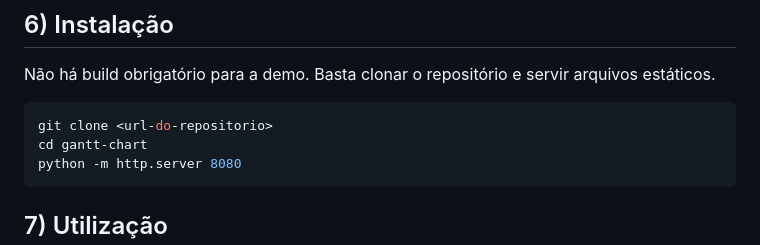
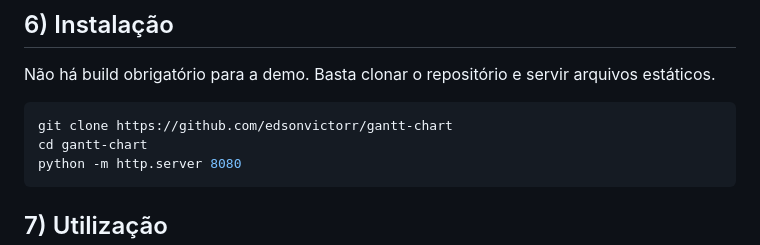
Before and after one commit to edsonvictorr/gantt-chart, a Markdown page: README.md, the part around the change. GitHub-like rendering.

Commit message:
Update clone URL in README for demo instructions

````diff
--- a/README.md
+++ b/README.md
@@ -65,7 +65,7 @@ Exemplo:
 Não há build obrigatório para a demo. Basta clonar o repositório e servir arquivos estáticos.
 
 ```bash
-git clone <url-do-repositorio>
+git clone https://github.com/edsonvictorr/gantt-chart
 cd gantt-chart
 python -m http.server 8080
 ```
````
